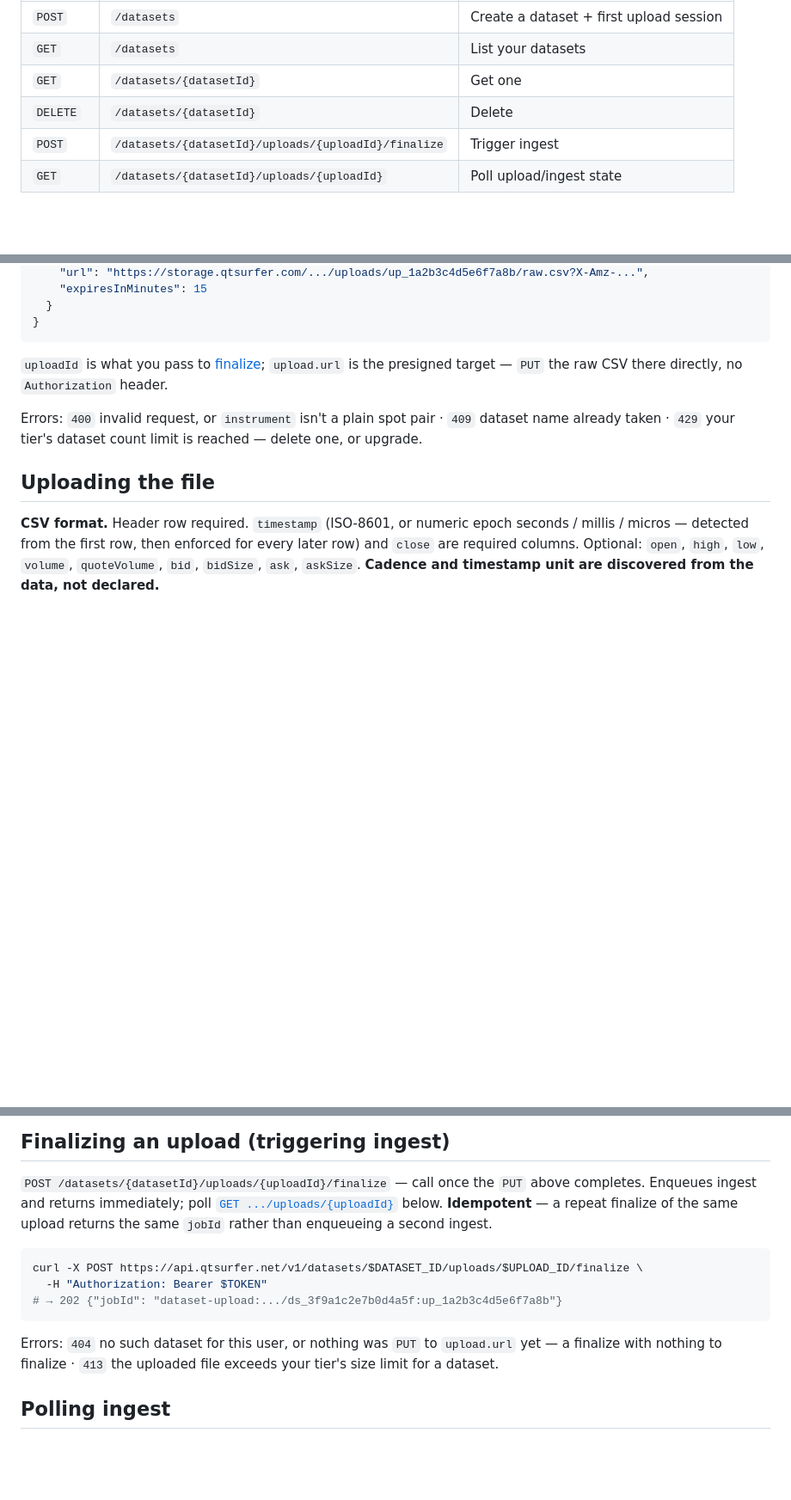
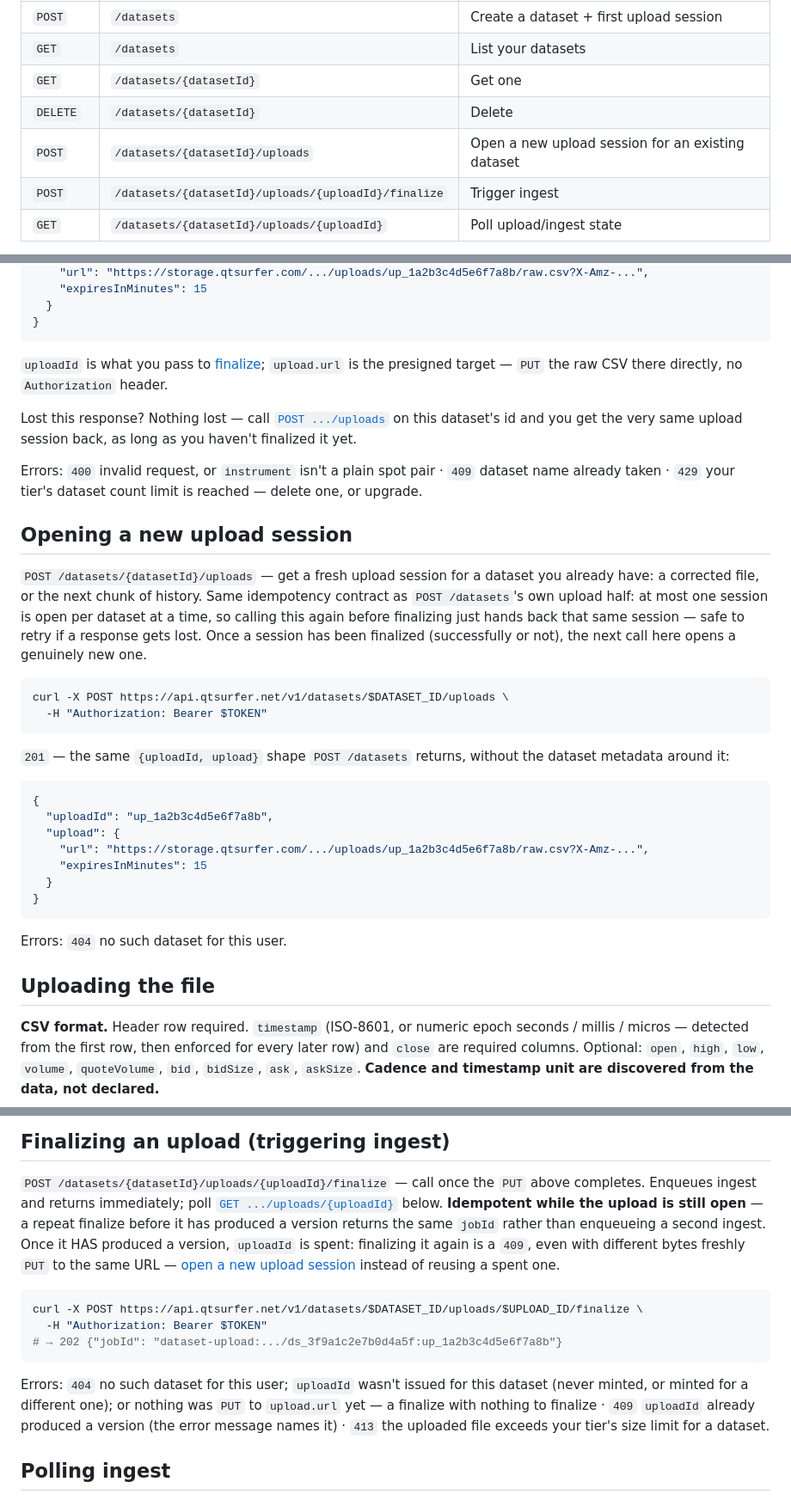
Before and after one commit to QTSurfer/qtsurfer.github.io, a Markdown page: docs/datasets.md, 3 parts joined by grey strips. Shown at 86% size. GitHub-like rendering; blank space fills up the shorter version.

Commit message:
docs: catch up datasets.md with the P8 endpoint and finalize 409

````diff
--- a/docs/datasets.md
+++ b/docs/datasets.md
@@ -10,6 +10,7 @@ exactly as normal but with the reserved `exchangeId: user`.
 | `GET` | `/datasets` | List your datasets |
 | `GET` | `/datasets/{datasetId}` | Get one |
 | `DELETE` | `/datasets/{datasetId}` | Delete |
+| `POST` | `/datasets/{datasetId}/uploads` | Open a new upload session for an existing dataset |
 | `POST` | `/datasets/{datasetId}/uploads/{uploadId}/finalize` | Trigger ingest |
 | `GET` | `/datasets/{datasetId}/uploads/{uploadId}` | Poll upload/ingest state |
 
@@ -50,8 +51,40 @@ curl -X POST https://api.qtsurfer.net/v1/datasets \
 `uploadId` is what you pass to [finalize](#finalizing-an-upload-triggering-ingest); `upload.url`
 is the presigned target — `PUT` the raw CSV there directly, no `Authorization` header.
 
+Lost this response? Nothing lost — call [`POST .../uploads`](#opening-a-new-upload-session) on
+this dataset's id and you get the very same upload session back, as long as you haven't finalized
+it yet.
+
 Errors: `400` invalid request, or `instrument` isn't a plain spot pair · `409` dataset name
 already taken · `429` your tier's dataset count limit is reached — delete one, or upgrade.
+
+## Opening a new upload session
+
+`POST /datasets/{datasetId}/uploads` — get a fresh upload session for a dataset you already have:
+a corrected file, or the next chunk of history. Same idempotency contract as `POST /datasets`'s
+own upload half: at most one session is open per dataset at a time, so calling this again before
+finalizing just hands back that same session — safe to retry if a response gets lost. Once a
+session has been finalized (successfully or not), the next call here opens a genuinely new one.
+
+```bash
+curl -X POST https://api.qtsurfer.net/v1/datasets/$DATASET_ID/uploads \
+  -H "Authorization: Bearer $TOKEN"
+```
+
+`201` — the same `{uploadId, upload}` shape `POST /datasets` returns, without the dataset
+metadata around it:
+
+```json
+{
+  "uploadId": "up_1a2b3c4d5e6f7a8b",
+  "upload": {
+    "url": "https://storage.qtsurfer.com/.../uploads/up_1a2b3c4d5e6f7a8b/raw.csv?X-Amz-...",
+    "expiresInMinutes": 15
+  }
+}
+```
+
+Errors: `404` no such dataset for this user.
 
 ## Uploading the file
 
@@ -68,8 +101,11 @@ curl -X PUT "$UPLOAD_URL" --data-binary @my-btc-ticks.csv
 
 `POST /datasets/{datasetId}/uploads/{uploadId}/finalize` — call once the `PUT` above completes.
 Enqueues ingest and returns immediately; poll [`GET .../uploads/{uploadId}`](#polling-ingest)
-below. **Idempotent** — a repeat finalize of the same upload returns the same `jobId` rather than
-enqueueing a second ingest.
+below. **Idempotent while the upload is still open** — a repeat finalize before it has produced a
+version returns the same `jobId` rather than enqueueing a second ingest. Once it HAS produced a
+version, `uploadId` is spent: finalizing it again is a `409`, even with different bytes freshly
+`PUT` to the same URL — [open a new upload session](#opening-a-new-upload-session) instead of
+reusing a spent one.
 
 ```bash
 curl -X POST https://api.qtsurfer.net/v1/datasets/$DATASET_ID/uploads/$UPLOAD_ID/finalize \
@@ -77,9 +113,10 @@ curl -X POST https://api.qtsurfer.net/v1/datasets/$DATASET_ID/uploads/$UPLOAD_ID
 # → 202 {"jobId": "dataset-upload:.../ds_3f9a1c2e7b0d4a5f:up_1a2b3c4d5e6f7a8b"}
 ```
 
-Errors: `404` no such dataset for this user, or nothing was `PUT` to `upload.url` yet — a
-finalize with nothing to finalize · `413` the uploaded file exceeds your tier's size limit for a
-dataset.
+Errors: `404` no such dataset for this user; `uploadId` wasn't issued for this dataset (never
+minted, or minted for a different one); or nothing was `PUT` to `upload.url` yet — a finalize with
+nothing to finalize · `409` `uploadId` already produced a version (the error message names it) ·
+`413` the uploaded file exceeds your tier's size limit for a dataset.
 
 ## Polling ingest
 
````
